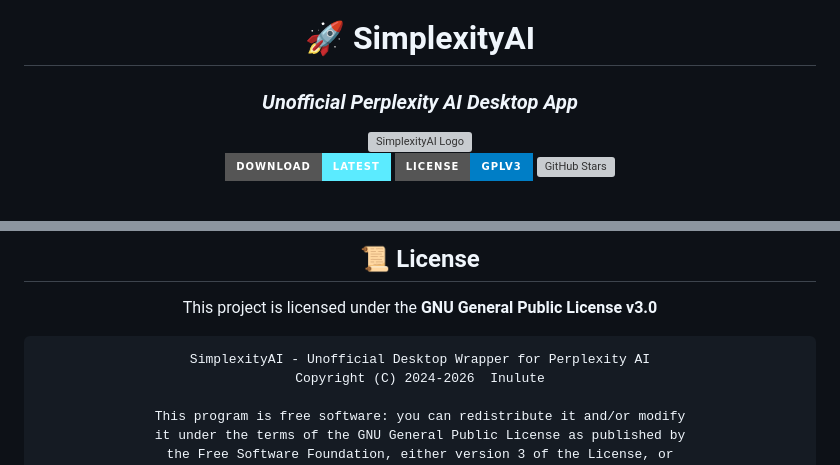
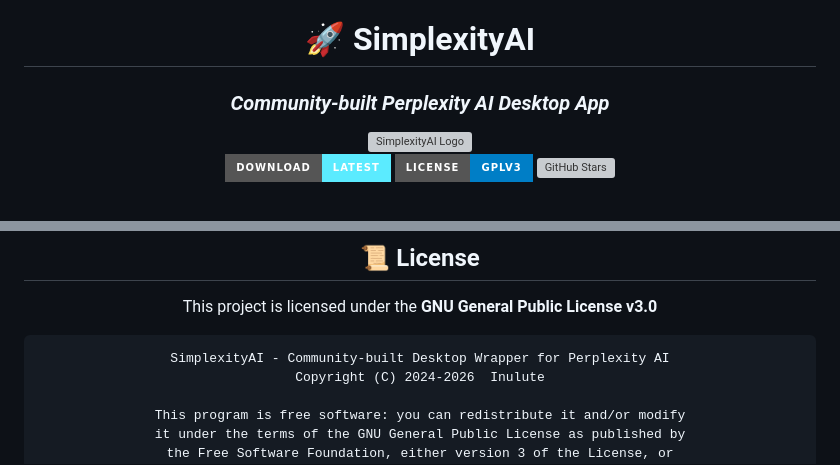
Before and after one commit to inulute/perplexity-ai-app, a Markdown page: README.md, 2 parts joined by grey strips. Rendered like a GitHub page; badges without logos; grey boxes are pictures that could not be loaded.

Commit message:
Update project description

````diff
--- a/README.md
+++ b/README.md
@@ -2,7 +2,7 @@
 
 # 🚀 SimplexityAI
 
-### *Unofficial Perplexity AI Desktop App*
+### *Community-built Perplexity AI Desktop App*
 
 <img src="./assets/icons/svg/simplexityaibg.svg" alt="SimplexityAI Logo" width="500px">
 
@@ -407,7 +407,7 @@ Stay updated with the latest features, tips, and community discussions:
 This project is licensed under the **GNU General Public License v3.0**
 
 ```
-SimplexityAI - Unofficial Desktop Wrapper for Perplexity AI
+SimplexityAI - Community-built Desktop Wrapper for Perplexity AI
 Copyright (C) 2024-2026  Inulute
 
 This program is free software: you can redistribute it and/or modify
````
